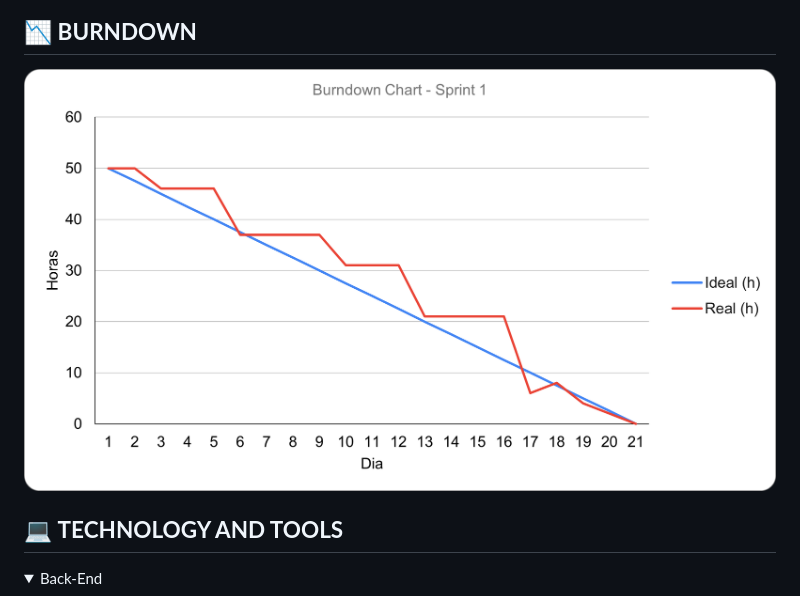
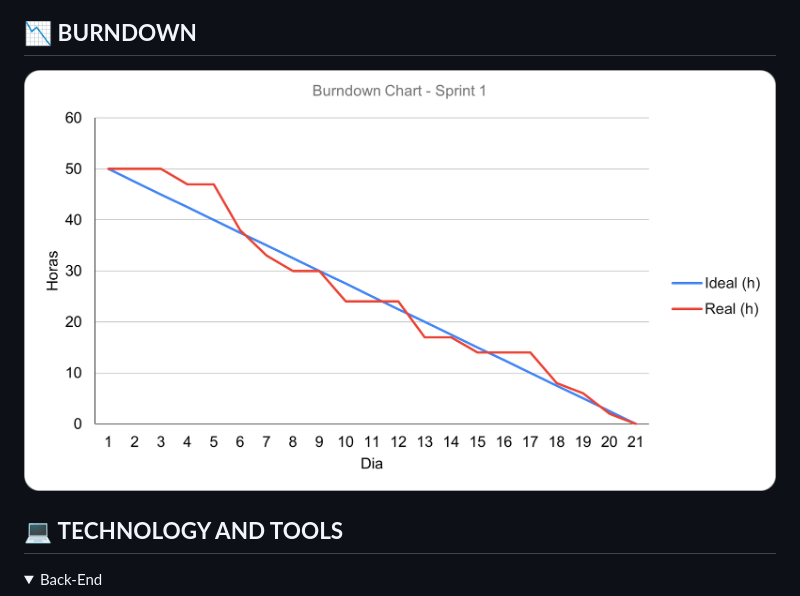
Before and after one commit to CarcaraTec/Embraer, a Markdown page: README.md, the part around the change. Drawn GitHub-style; folded sections open.

```diff
--- a/README.md
+++ b/README.md
@@ -75,7 +75,7 @@ Nowadays many pilots work as "freelancers" and do not operate only one aircraft/
 
 ## 📉 **BURNDOWN**
 
-![burndown](https://github.com/CarcaraTec/Embraer/blob/8af2515751a1603a8bf08410334d8766e8e8ce9a/Documents/images/BURNDOWN%20EMBRAER%201.png)
+![burndown](https://github.com/CarcaraTec/Embraer/blob/1209547efd4755032dc58e22a4f4e1454a090101/Documents/images/burdown.png)
 
 ## 💻 **TECHNOLOGY AND TOOLS**
 
```
